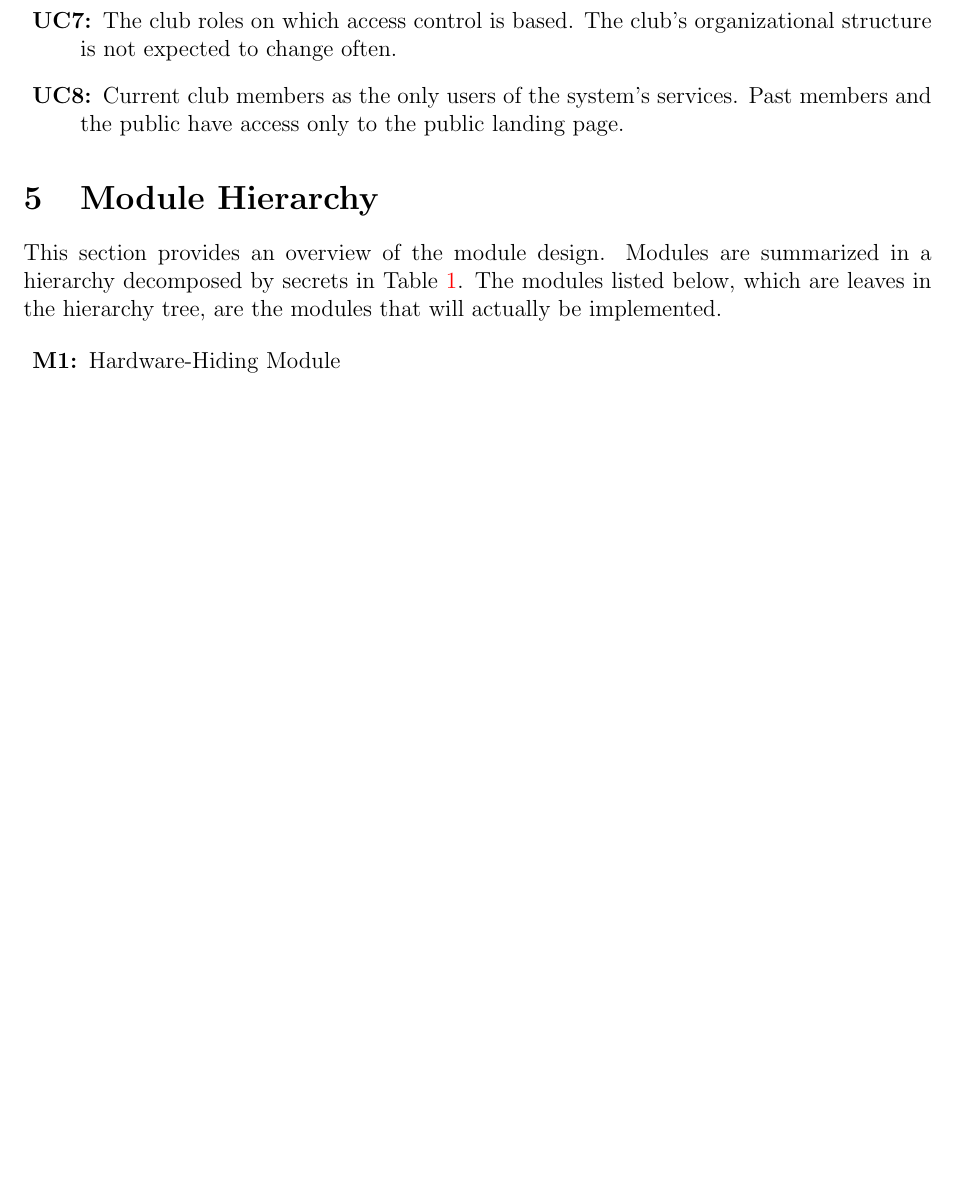
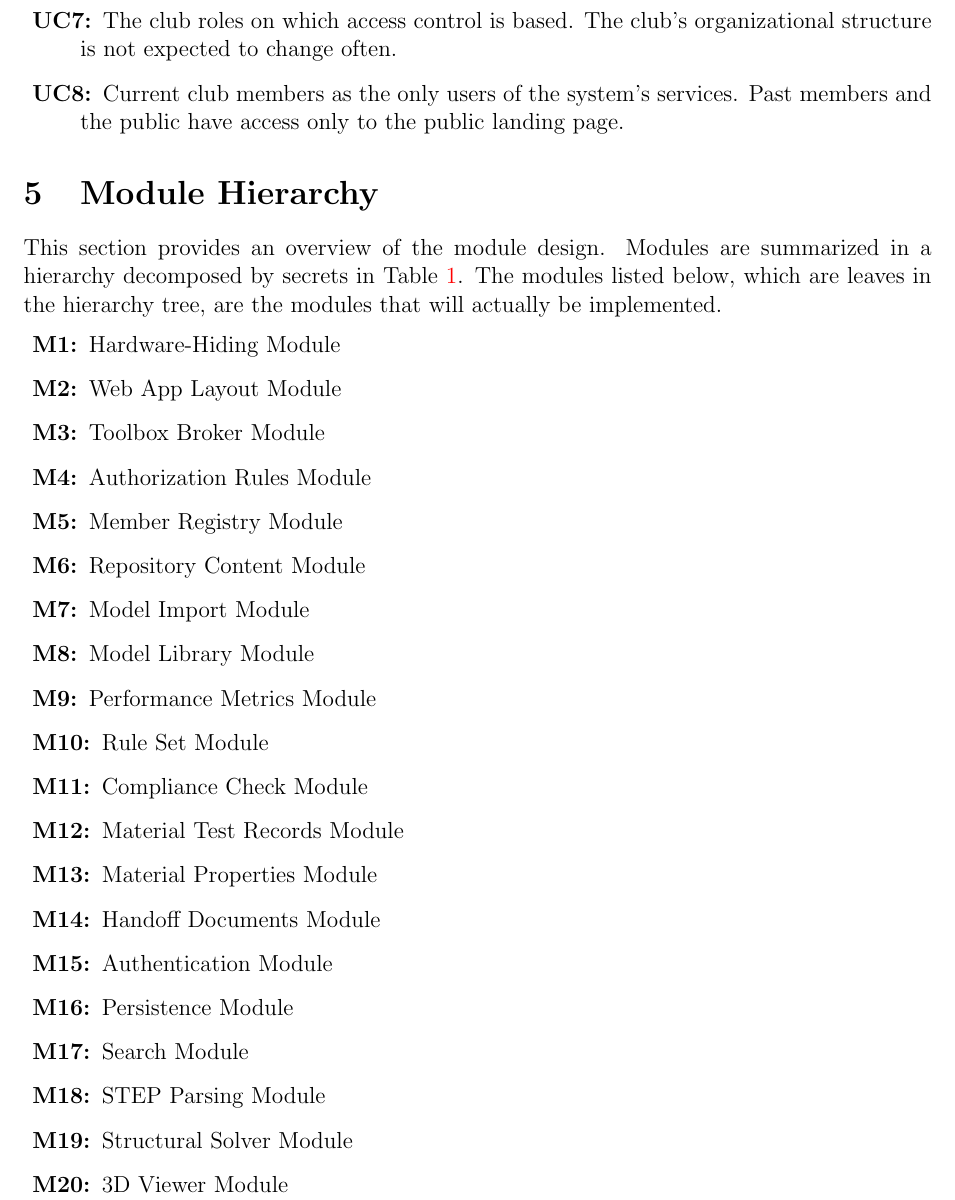
Before and after one commit to JackEaston4/Troitsky-Toolbox, a LaTeX document (docs/Design/SoftArchitecture/MG.tex): part of page 9 of 15 before the commit and part of page 9 of 16 after it, cut so that both start at the same text, the shorter picture padded with empty space. Compiled offline with pdfLaTeX; a LaTeX package or settings file that is missing is left out.

Commit message:
Modules created and listed

```diff
--- a/docs/Design/SoftArchitecture/MG.tex
+++ b/docs/Design/SoftArchitecture/MG.tex
@@ -211,7 +211,25 @@ actually be implemented.
 
 \begin{description}
 \item [\refstepcounter{mnum} \mthemnum \label{mHH}:] Hardware-Hiding Module
-\item ...
+\item [\refstepcounter{mnum} \mthemnum \label{mWebApp}:] Web App Layout Module
+\item [\refstepcounter{mnum} \mthemnum \label{mBroker}:] Toolbox Broker Module
+\item [\refstepcounter{mnum} \mthemnum \label{mAuthz}:] Authorization Rules Module
+\item [\refstepcounter{mnum} \mthemnum \label{mMembers}:] Member Registry Module
+\item [\refstepcounter{mnum} \mthemnum \label{mContent}:] Repository Content Module
+\item [\refstepcounter{mnum} \mthemnum \label{mModelImport}:] Model Import Module
+\item [\refstepcounter{mnum} \mthemnum \label{mModelLibrary}:] Model Library Module
+\item [\refstepcounter{mnum} \mthemnum \label{mMetrics}:] Performance Metrics Module
+\item [\refstepcounter{mnum} \mthemnum \label{mRuleSet}:] Rule Set Module
+\item [\refstepcounter{mnum} \mthemnum \label{mCompliance}:] Compliance Check Module
+\item [\refstepcounter{mnum} \mthemnum \label{mTestRecords}:] Material Test Records Module
+\item [\refstepcounter{mnum} \mthemnum \label{mMatProps}:] Material Properties Module
+\item [\refstepcounter{mnum} \mthemnum \label{mHandoff}:] Handoff Documents Module
+\item [\refstepcounter{mnum} \mthemnum \label{mAuthn}:] Authentication Module
+\item [\refstepcounter{mnum} \mthemnum \label{mPersist}:] Persistence Module
+\item [\refstepcounter{mnum} \mthemnum \label{mSearch}:] Search Module
+\item [\refstepcounter{mnum} \mthemnum \label{mStep}:] STEP Parsing Module
+\item [\refstepcounter{mnum} \mthemnum \label{mSolver}:] Structural Solver Module
+\item [\refstepcounter{mnum} \mthemnum \label{mViewer}:] 3D Viewer Module
 \end{description}
 
 
```
